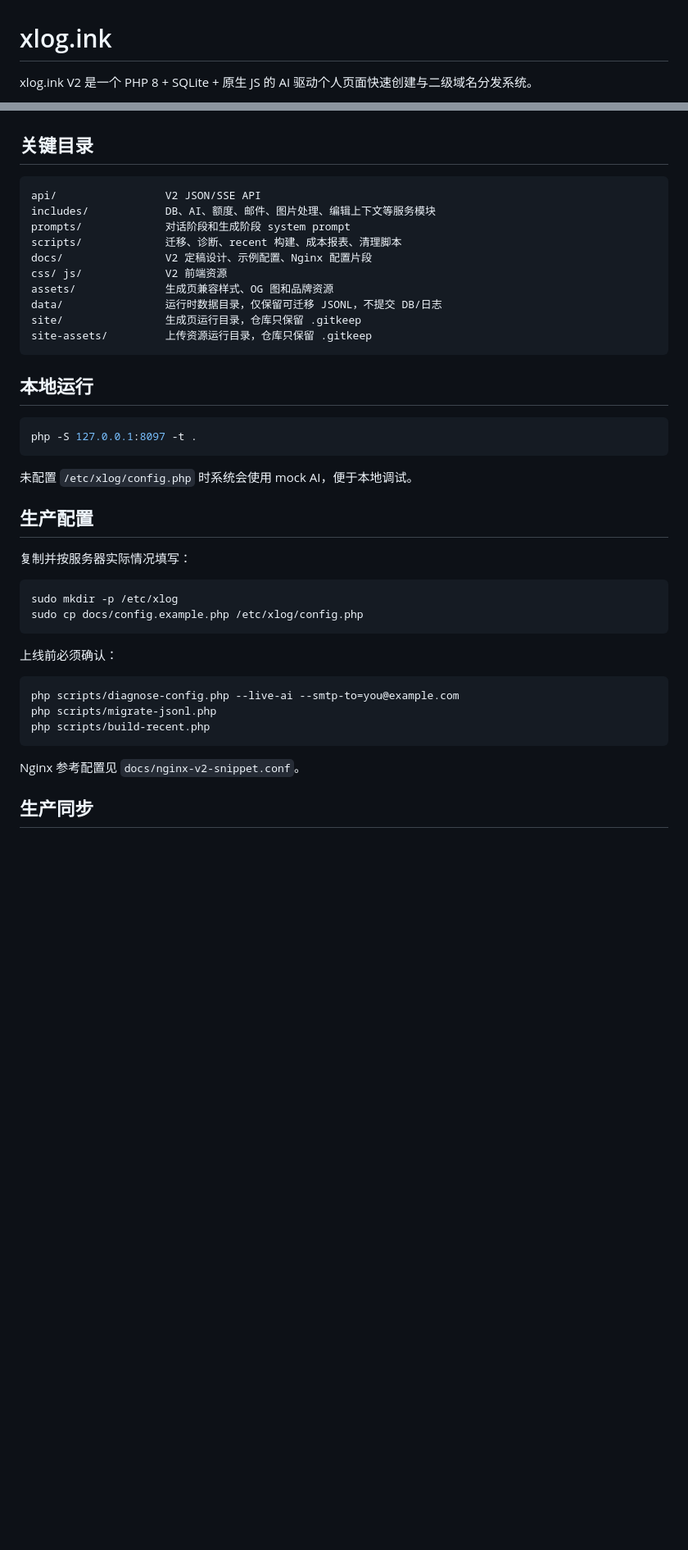
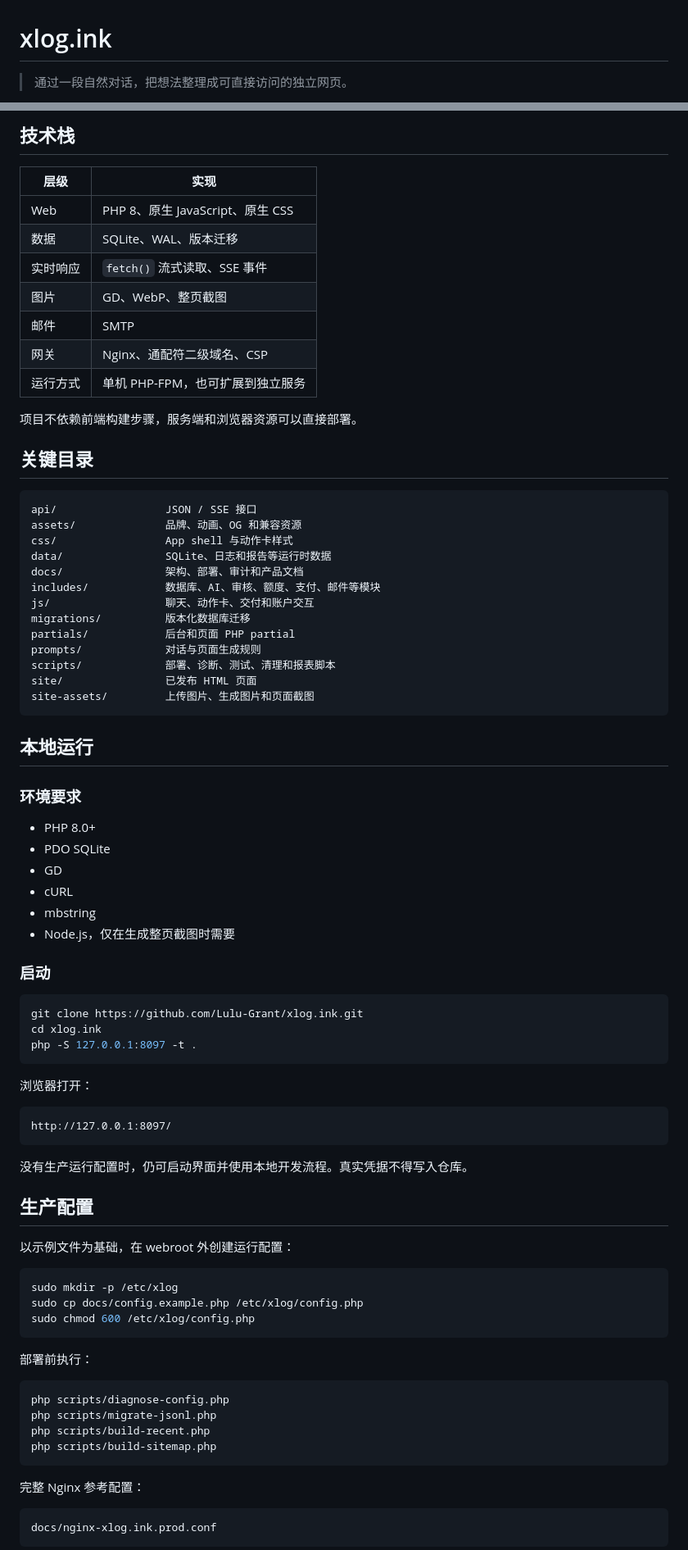
Before and after one commit to Lulu-Grant/xlog.ink, a Markdown page: README.md, 2 parts joined by grey strips. Shown at 82% size. Drawn GitHub-style; blank space fills up the shorter version.

````diff
--- a/README.md
+++ b/README.md
@@ -1,4 +1,4 @@
 # xlog.ink
 
-xlog.ink V2 是一个 PHP 8 + SQLite + 原生 JS 的 AI 驱动个人页面快速创建与二级域名分发系统。
+> 通过一段自然对话，把想法整理成可直接访问的独立网页。
 
@@ -17,45 +138,84 @@ xlog.ink V2 是一个 PHP 8 + SQLite + 原生 JS 的 AI 驱动个人页面快速
+## 技术栈
+
+| 层级 | 实现 |
+|---|---|
+| Web | PHP 8、原生 JavaScript、原生 CSS |
+| 数据 | SQLite、WAL、版本迁移 |
+| 实时响应 | `fetch()` 流式读取、SSE 事件 |
+| 图片 | GD、WebP、整页截图 |
+| 邮件 | SMTP |
+| 网关 | Nginx、通配符二级域名、CSP |
+| 运行方式 | 单机 PHP-FPM，也可扩展到独立服务 |
+
+项目不依赖前端构建步骤，服务端和浏览器资源可以直接部署。
 
 ## 关键目录
 
 ```text
-api/                 V2 JSON/SSE API
-includes/            DB、AI、额度、邮件、图片处理、编辑上下文等服务模块
-prompts/             对话阶段和生成阶段 system prompt
-scripts/             迁移、诊断、recent 构建、成本报表、清理脚本
-docs/                V2 定稿设计、示例配置、Nginx 配置片段
-css/ js/             V2 前端资源
-assets/              生成页兼容样式、OG 图和品牌资源
-data/                运行时数据目录，仅保留可迁移 JSONL，不提交 DB/日志
-site/                生成页运行目录，仓库只保留 .gitkeep
-site-assets/         上传资源运行目录，仓库只保留 .gitkeep
+api/                 JSON / SSE 接口
+assets/              品牌、动画、OG 和兼容资源
+css/                 App shell 与动作卡样式
+data/                SQLite、日志和报告等运行时数据
+docs/                架构、部署、审计和产品文档
+includes/            数据库、AI、审核、额度、支付、邮件等模块
+js/                  聊天、动作卡、交付和账户交互
+migrations/          版本化数据库迁移
+partials/            后台和页面 PHP partial
+prompts/             对话与页面生成规则
+scripts/             部署、诊断、测试、清理和报表脚本
+site/                已发布 HTML 页面
+site-assets/         上传图片、生成图片和页面截图
 ```
 
 ## 本地运行
 
+### 环境要求
+
+- PHP 8.0+
+- PDO SQLite
+- GD
+- cURL
+- mbstring
+- Node.js，仅在生成整页截图时需要
+
+### 启动
+
 ```bash
+git clone https://github.com/Lulu-Grant/xlog.ink.git
+cd xlog.ink
 php -S 127.0.0.1:8097 -t .
 ```
 
-未配置 `/etc/xlog/config.php` 时系统会使用 mock AI，便于本地调试。
+浏览器打开：
+
+```text
+http://127.0.0.1:8097/
+```
+
+没有生产运行配置时，仍可启动界面并使用本地开发流程。真实凭据不得写入仓库。
 
 ## 生产配置
 
-复制并按服务器实际情况填写：
+以示例文件为基础，在 webroot 外创建运行配置：
 
 ```bash
 sudo mkdir -p /etc/xlog
 sudo cp docs/config.example.php /etc/xlog/config.php
+sudo chmod 600 /etc/xlog/config.php
 ```
 
-上线前必须确认：
+部署前执行：
 
 ```bash
-php scripts/diagnose-config.php --live-ai --smtp-to=you@example.com
+php scripts/diagnose-config.php
 php scripts/migrate-jsonl.php
 php scripts/build-recent.php
+php scripts/build-sitemap.php
 ```
 
-Nginx 参考配置见 `docs/nginx-v2-snippet.conf`。
+完整 Nginx 参考配置：
 
-## 生产同步
+```text
+docs/nginx-xlog.ink.prod.conf
+```
 
````
Also changed, not shown: other parts of README.md (+218 -39 lines), docs/screenshots/01-home-desktop.png (added), docs/screenshots/02-home-mobile.png (added), docs/screenshots/03-conversation-flow.png (added), docs/screenshots/04-delivery-card.png (added), docs/screenshots/05-generated-page.png (added), docs/screenshots/06-admin-dashboard.png (added).
